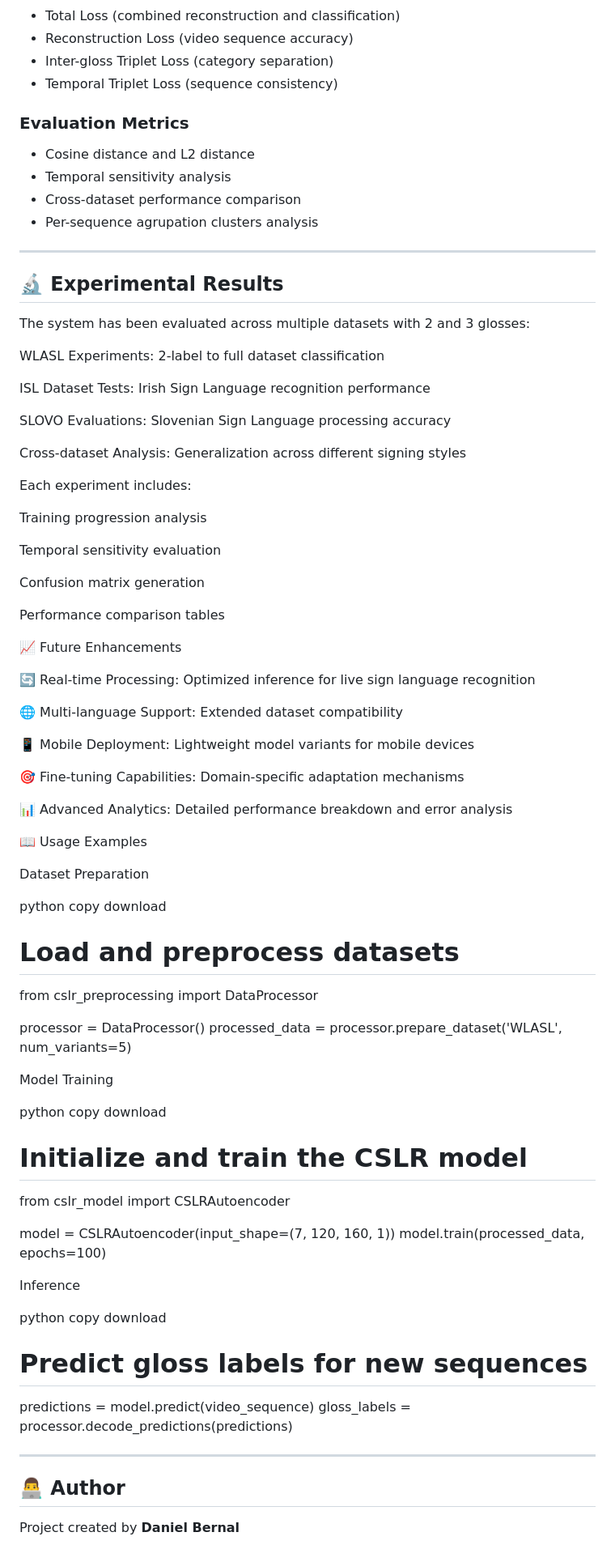
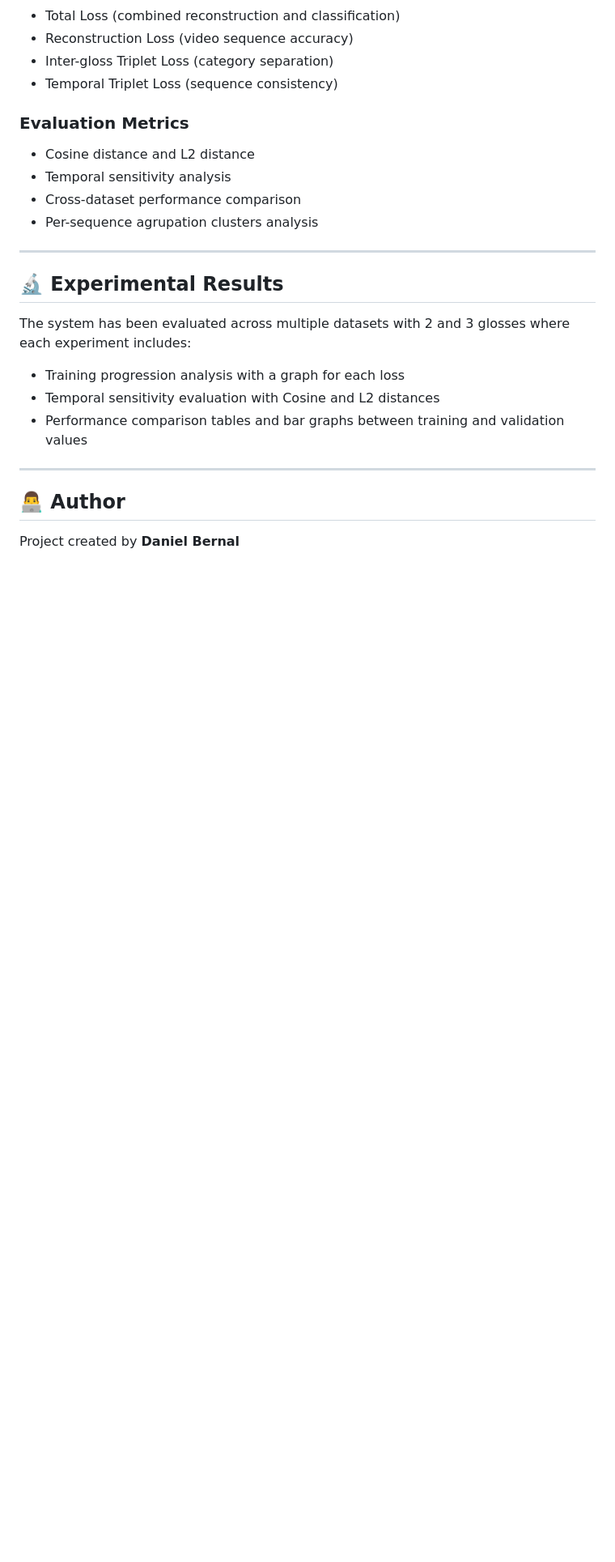
Before and after one commit to FormalIngenieroniel/RepresentatioHorarum, a Markdown page: README.md, the part around one of its changes. Shown at 81% size. Rendered like a GitHub page; blank space fills up the shorter version.

Commit message:
Revise architecture description and experimental results
Updated the description of the architecture and refined the experimental results section to include specific evaluation metrics and removed redundant content.

```diff
--- a/README.md
+++ b/README.md
@@ -158,80 +155,11 @@ Gloss Visualization Output
 
 ## 🔬 Experimental Results
 
-The system has been evaluated across multiple datasets with 2 and 3 glosses:
+The system has been evaluated across multiple datasets with 2 and 3 glosses where each experiment includes:
 
-
-
-WLASL Experiments: 2-label to full dataset classification
-
-ISL Dataset Tests: Irish Sign Language recognition performance
-
-SLOVO Evaluations: Slovenian Sign Language processing accuracy
-
-Cross-dataset Analysis: Generalization across different signing styles
-
-
-Each experiment includes:
-
-
-
-Training progression analysis
-
-Temporal sensitivity evaluation
-
-Confusion matrix generation
-
-Performance comparison tables
-
-
-
-📈 Future Enhancements
-
-
-🔄 Real-time Processing: Optimized inference for live sign language recognition
-
-🌐 Multi-language Support: Extended dataset compatibility
-
-📱 Mobile Deployment: Lightweight model variants for mobile devices
-
-🎯 Fine-tuning Capabilities: Domain-specific adaptation mechanisms
-
-📊 Advanced Analytics: Detailed performance breakdown and error analysis
-
-
-
-📖 Usage Examples
-
-Dataset Preparation
-
-python
-copy
-download
-# Load and preprocess datasets
-from cslr_preprocessing import DataProcessor
-
-processor = DataProcessor()
-processed_data = processor.prepare_dataset('WLASL', num_variants=5)
-
-Model Training
-
-python
-copy
-download
-# Initialize and train the CSLR model
-from cslr_model import CSLRAutoencoder
-
-model = CSLRAutoencoder(input_shape=(7, 120, 160, 1))
-model.train(processed_data, epochs=100)
-
-Inference
-
-python
-copy
-download
-# Predict gloss labels for new sequences
-predictions = model.predict(video_sequence)
-gloss_labels = processor.decode_predictions(predictions)
+- Training progression analysis with a graph for each loss
+- Temporal sensitivity evaluation with Cosine and L2 distances
+- Performance comparison tables and bar graphs between training and validation values
 
 ---
 
```
Also changed, not shown: other parts of README.md (+1 -4 lines).
